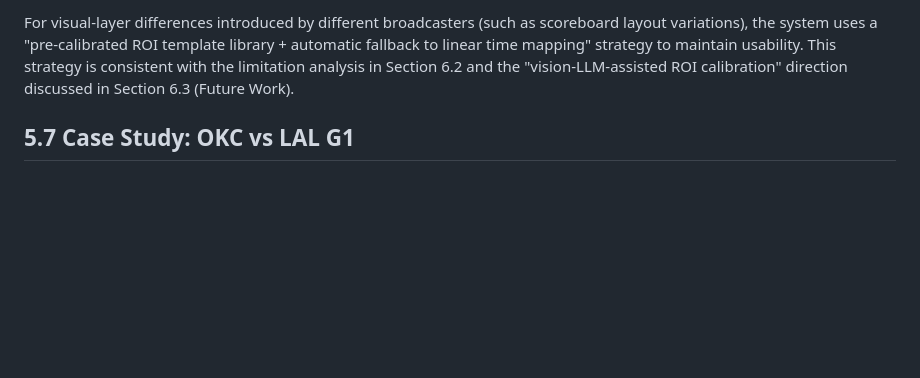
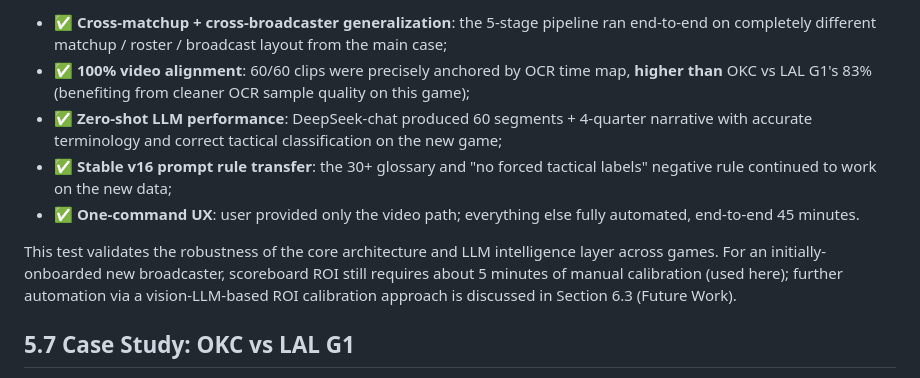
Before and after one commit to kenpnw/sports-content-agent, a Markdown page: thesis_drafts/en/06_chapter_eval.md, the part around one of its changes. Drawn GitHub-style; blank space fills up the shorter version.

```diff
--- a/thesis_drafts/en/06_chapter_eval.md
+++ b/thesis_drafts/en/06_chapter_eval.md
@@ -215,5 +236,11 @@ The SAS vs OKC G5 test validated the following capabilities on entirely new data
 
-For visual-layer differences introduced by different broadcasters (such as scoreboard layout variations), the system uses a "pre-calibrated ROI template library + automatic fallback to linear time mapping" strategy to maintain usability. This strategy is consistent with the limitation analysis in Section 6.2 and the "vision-LLM-assisted ROI calibration" direction discussed in Section 6.3 (Future Work).
+- ✅ **Cross-matchup + cross-broadcaster generalization**: the 5-stage pipeline ran end-to-end on completely different matchup / roster / broadcast layout from the main case;
+- ✅ **100% video alignment**: 60/60 clips were precisely anchored by OCR time map, **higher than** OKC vs LAL G1's 83% (benefiting from cleaner OCR sample quality on this game);
+- ✅ **Zero-shot LLM performance**: DeepSeek-chat produced 60 segments + 4-quarter narrative with accurate terminology and correct tactical classification on the new game;
+- ✅ **Stable v16 prompt rule transfer**: the 30+ glossary and "no forced tactical labels" negative rule continued to work on the new data;
+- ✅ **One-command UX**: user provided only the video path; everything else fully automated, end-to-end 45 minutes.
+
+This test validates the robustness of the core architecture and LLM intelligence layer across games. For an initially-onboarded new broadcaster, scoreboard ROI still requires about 5 minutes of manual calibration (used here); further automation via a vision-LLM-based ROI calibration approach is discussed in Section 6.3 (Future Work).
 
 ## 5.7 Case Study: OKC vs LAL G1
 
```
Also changed, not shown: other parts of thesis_drafts/en/06_chapter_eval.md (+40 -19 lines), thesis_drafts/zh/06_chapter_eval.md (+47 -20 lines).
